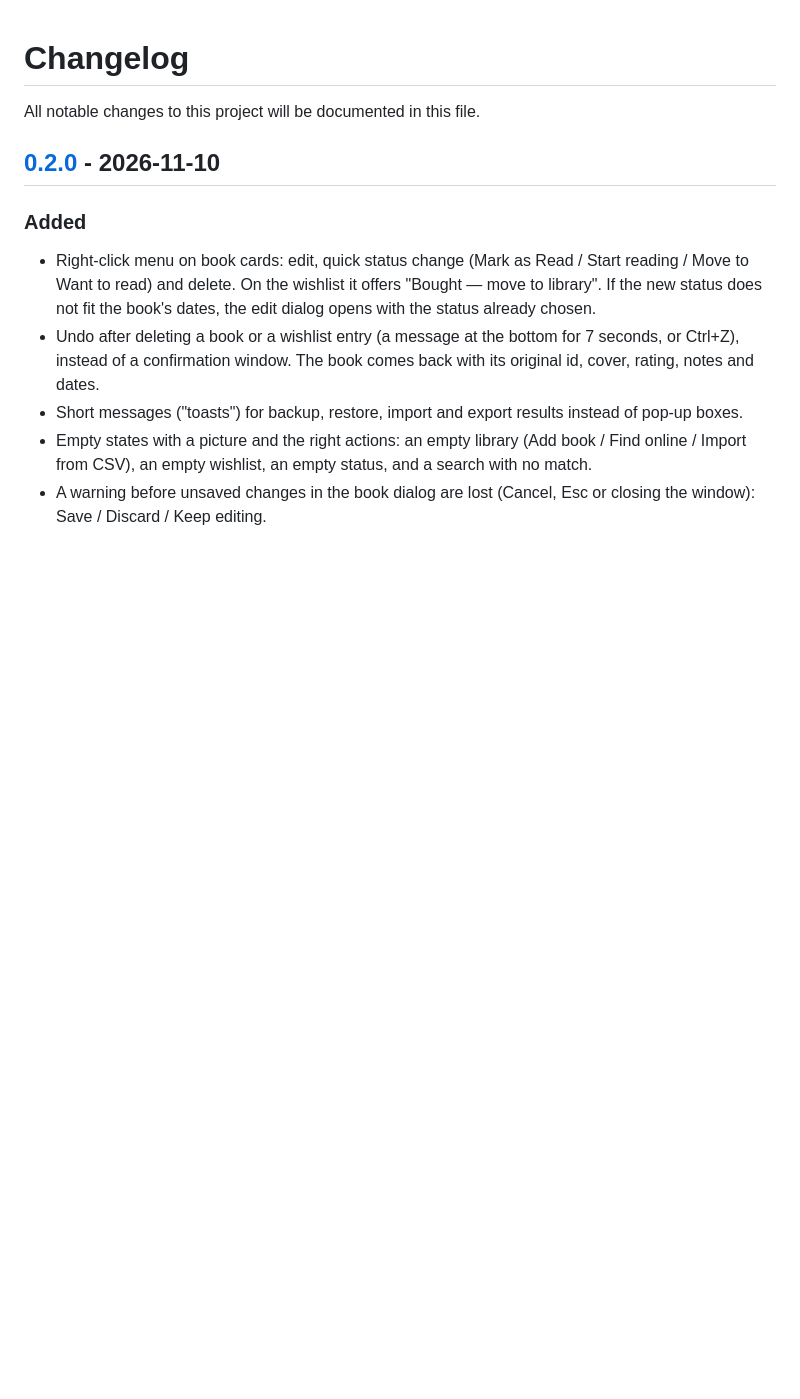
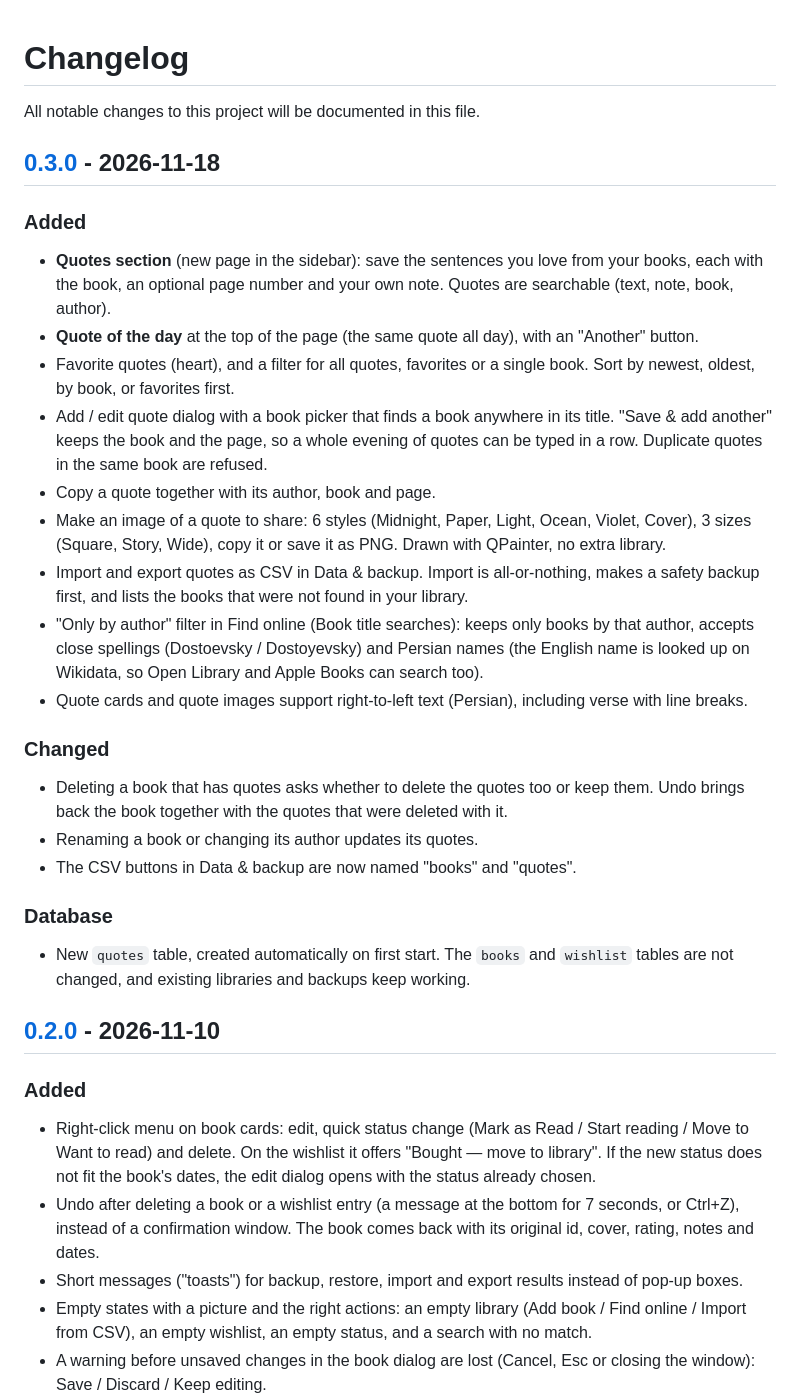
Before and after one commit to AliFazeli20/Bookora, a Markdown page: CHANGELOG.md, the part around one of its changes. GitHub-like rendering; blank space fills up the shorter version.

```diff
--- a/CHANGELOG.md
+++ b/CHANGELOG.md
@@ -2,6 +2,37 @@
 # Changelog
 
 All notable changes to this project will be documented in this file.
+
+## [0.3.0] - 2026-11-18
+
+### Added
+- **Quotes section** (new page in the sidebar): save the sentences you love from your books, each with
+  the book, an optional page number and your own note. Quotes are searchable (text, note, book, author).
+- **Quote of the day** at the top of the page (the same quote all day), with an "Another" button.
+- Favorite quotes (heart), and a filter for all quotes, favorites or a single book. Sort by newest,
+  oldest, by book, or favorites first.
+- Add / edit quote dialog with a book picker that finds a book anywhere in its title. "Save & add
+  another" keeps the book and the page, so a whole evening of quotes can be typed in a row.
+  Duplicate quotes in the same book are refused.
+- Copy a quote together with its author, book and page.
+- Make an image of a quote to share: 6 styles (Midnight, Paper, Light, Ocean, Violet, Cover), 3 sizes
+  (Square, Story, Wide), copy it or save it as PNG. Drawn with QPainter, no extra library.
+- Import and export quotes as CSV in Data & backup. Import is all-or-nothing, makes a safety backup
+  first, and lists the books that were not found in your library.
+- "Only by author" filter in Find online (Book title searches): keeps only books by that author,
+  accepts close spellings (Dostoevsky / Dostoyevsky) and Persian names (the English name is looked up
+  on Wikidata, so Open Library and Apple Books can search too).
+- Quote cards and quote images support right-to-left text (Persian), including verse with line breaks.
+
+### Changed
+- Deleting a book that has quotes asks whether to delete the quotes too or keep them. Undo brings back
+  the book together with the quotes that were deleted with it.
+- Renaming a book or changing its author updates its quotes.
+- The CSV buttons in Data & backup are now named "books" and "quotes".
+
+### Database
+- New `quotes` table, created automatically on first start. The `books` and `wishlist` tables are not
+  changed, and existing libraries and backups keep working.
 
 ## [0.2.0] - 2026-11-10
 
```
Also changed, not shown: other parts of CHANGELOG.md (+1 -0 lines), README.md (+74 -45 lines), assets/bookora-english-dark.png, assets/bookora-english-light.png, assets/bookora-persian.png, assets/bookora-quote-image.png (added), assets/bookora-quotes-english.png (added), assets/bookora-quotes-persian.png (added), 2 other files.
